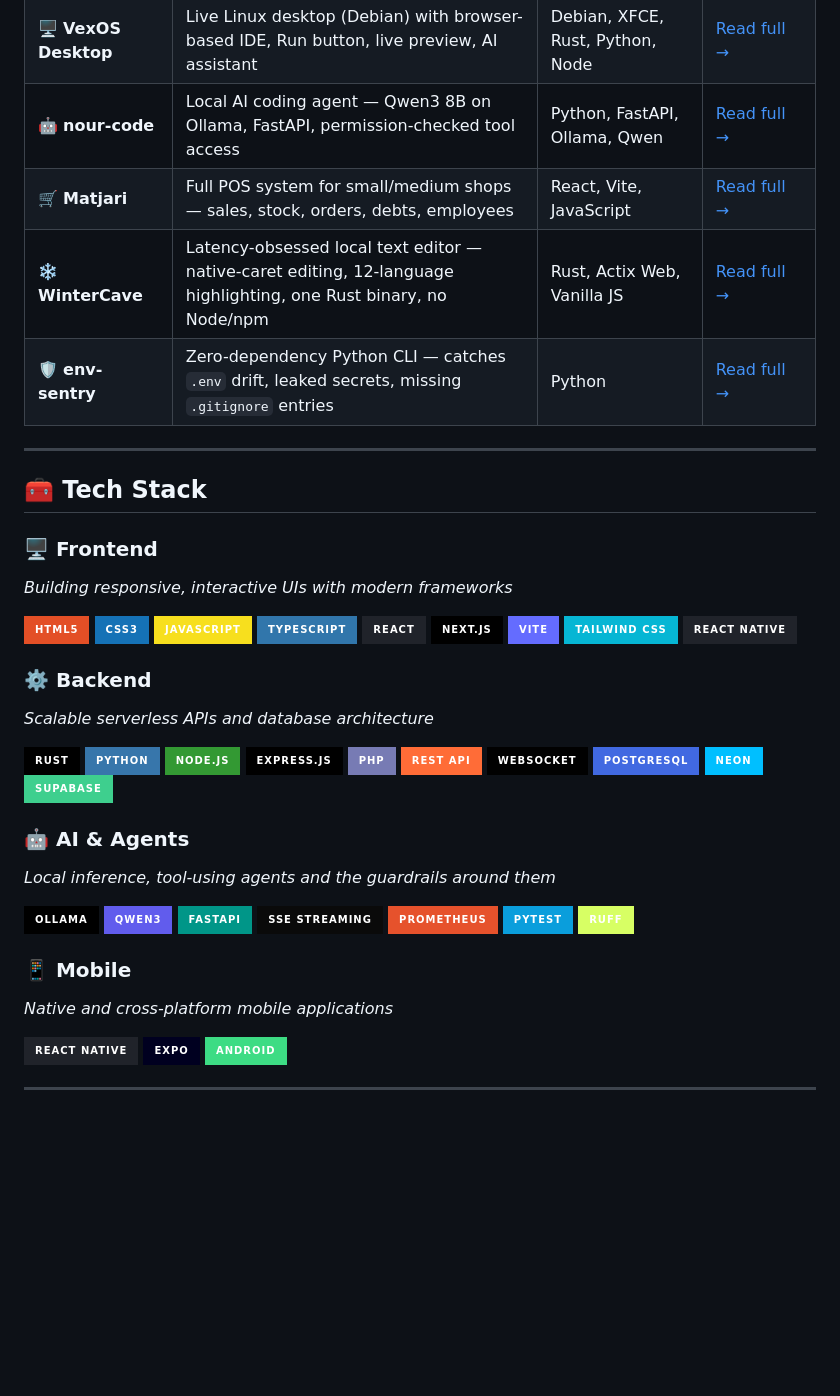
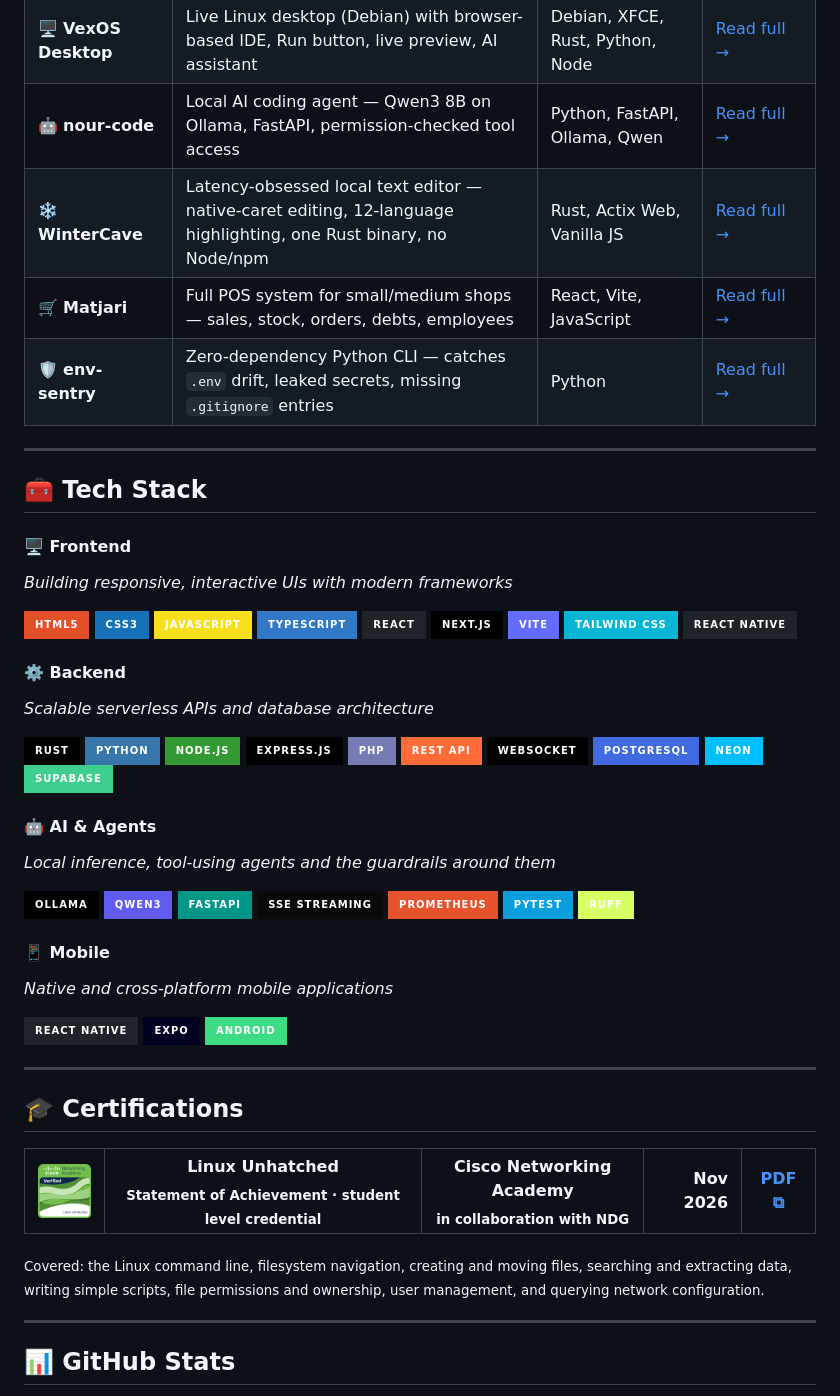
Before and after one commit to Nour-yahyaoui/Nour-yahyaoui, a Markdown page: README.md, the part around one of its changes. Rendered like a GitHub page; pictures changed too: certificates/assets/linux-unhatched-badge.png (added); folded sections open; badges without logos; blank space fills up the shorter version.

```diff
--- a/README.md
+++ b/README.md
@@ -133,8 +120,8 @@ I'm **Nour Yahyaoui**, a 19-year-old full-stack developer from **Tunisia** with
 | 🦀 **RustPad** | Native desktop Word (`.docx`) & vector PDF (`.pdf`) studio — 4.96 MB, zero `crates.io` deps | Rust, Win32/X11 | [Read full →](projects/rustpad/README.md) |
 | 🖥️ **VexOS Desktop** | Live Linux desktop (Debian) with browser-based IDE, Run button, live preview, AI assistant | Debian, XFCE, Rust, Python, Node | [Read full →](projects/vexos/README.md) |
 | 🤖 **nour-code** | Local AI coding agent — Qwen3 8B on Ollama, FastAPI, permission-checked tool access | Python, FastAPI, Ollama, Qwen | [Read full →](projects/nour-code/README.md) |
+| ❄️ **WinterCave** | Latency-obsessed local text editor — native-caret editing, 12-language highlighting, one Rust binary, no Node/npm | Rust, Actix Web, Vanilla JS | [Read full →](projects/wintercave/README.md) |
 | 🛒 **Matjari** | Full POS system for small/medium shops — sales, stock, orders, debts, employees | React, Vite, JavaScript | [Read full →](projects/matjari/README.md) |
-| ❄️ **WinterCave** | Latency-obsessed local text editor — native-caret editing, 12-language highlighting, one Rust binary, no Node/npm | Rust, Actix Web, Vanilla JS | [Read full →](projects/wintercave/README.md) |
 | 🛡️ **env-sentry** | Zero-dependency Python CLI — catches `.env` drift, leaked secrets, missing `.gitignore` entries | Python | [Read full →](projects/env-sentry/README.md) |
 
 </details>
@@ -143,20 +130,20 @@ I'm **Nour Yahyaoui**, a 19-year-old full-stack developer from **Tunisia** with
 
 ## 🧰 Tech Stack
 
-### 🖥️ Frontend
+#### 🖥️ Frontend
 *Building responsive, interactive UIs with modern frameworks*
 
 ![HTML5](https://img.shields.io/badge/HTML5-E34F26?style=for-the-badge&logo=html5&logoColor=white)
 ![CSS3](https://img.shields.io/badge/CSS3-1572B6?style=for-the-badge&logo=css3&logoColor=white)
 ![JavaScript](https://img.shields.io/badge/JavaScript-F7DF1E?style=for-the-badge&logo=javascript&logoColor=black)
-![TypeScript](https://img.shields.io/badge/TypeScript-3176AB?style=for-the-badge&logo=typescript&logoColor=white)
+![TypeScript](https://img.shields.io/badge/TypeScript-3178C6?style=for-the-badge&logo=typescript&logoColor=white)
 ![React](https://img.shields.io/badge/React-20232A?style=for-the-badge&logo=react&logoColor=61DAFB)
 ![Next.js](https://img.shields.io/badge/Next.js-000000?style=for-the-badge&logo=next.js&logoColor=white)
 ![Vite](https://img.shields.io/badge/Vite-646CFF?style=for-the-badge&logo=vite&logoColor=white)
 ![Tailwind CSS](https://img.shields.io/badge/Tailwind_CSS-06B6D4?style=for-the-badge&logo=tailwind-css&logoColor=white)
 ![React Native](https://img.shields.io/badge/React_Native-20232A?style=for-the-badge&logo=react&logoColor=61DAFB)
 
-### ⚙️ Backend
+#### ⚙️ Backend
 *Scalable serverless APIs and database architecture*
 
 ![Rust](https://img.shields.io/badge/Rust-000000?style=for-the-badge&logo=rust&logoColor=white)
@@ -170,7 +157,7 @@ I'm **Nour Yahyaoui**, a 19-year-old full-stack developer from **Tunisia** with
 ![Neon DB](https://img.shields.io/badge/Neon-00BFFF?style=for-the-badge&logo=neon&logoColor=white)
 ![Supabase](https://img.shields.io/badge/Supabase-3ECF8E?style=for-the-badge&logo=supabase&logoColor=white)
 
-### 🤖 AI & Agents
+#### 🤖 AI & Agents
 *Local inference, tool-using agents and the guardrails around them*
 
 ![Ollama](https://img.shields.io/badge/Ollama-000000?style=for-the-badge&logo=ollama&logoColor=white)
@@ -181,7 +168,7 @@ I'm **Nour Yahyaoui**, a 19-year-old full-stack developer from **Tunisia** with
 ![pytest](https://img.shields.io/badge/pytest-0A9EDC?style=for-the-badge&logo=pytest&logoColor=white)
 ![Ruff](https://img.shields.io/badge/Ruff-D7FF64?style=for-the-badge&logo=ruff&logoColor=black)
 
-### 📱 Mobile
+#### 📱 Mobile
 *Native and cross-platform mobile applications*
 
 ![React Native](https://img.shields.io/badge/React_Native-20232A?style=for-the-badge&logo=react&logoColor=61DAFB)
@@ -190,3 +177,18 @@ I'm **Nour Yahyaoui**, a 19-year-old full-stack developer from **Tunisia** with
 
 ---
 
+## 🎓 Certifications
+
+<p align="center">
+
+| <img src="certificates/assets/linux-unhatched-badge.png" width="82" alt="Cisco Networking Academy — Verified" /> | **Linux Unhatched**<br><sub>Statement of Achievement · student level credential</sub> | Cisco Networking Academy<br><sub>in collaboration with NDG</sub> | Nov 2026 | [PDF ⧉](certificates/linux-unhatched.pdf) |
+|:--:|---|---|---:|:--:|
+
+</p>
+
+<sub>Covered: the Linux command line, filesystem navigation, creating and moving files, searching and extracting data, writing simple scripts, file permissions and ownership, user management, and querying network configuration.</sub>
+
+---
+
+## 📊 GitHub Stats
+
```
Also changed, not shown: other parts of README.md (+93 -94 lines), 1 other file.
